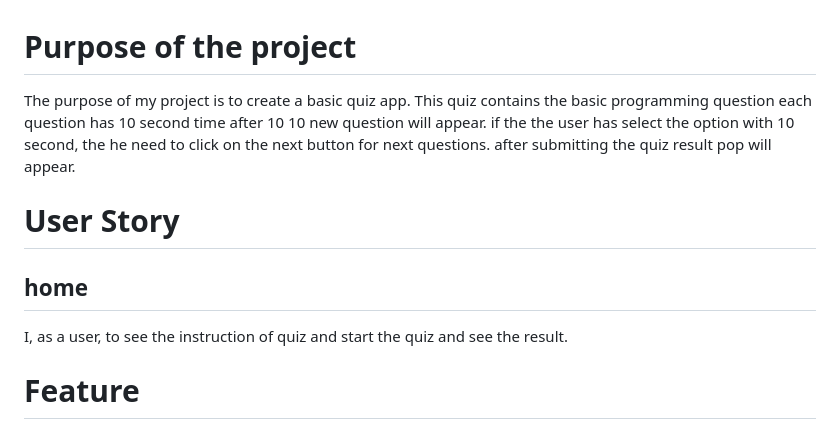
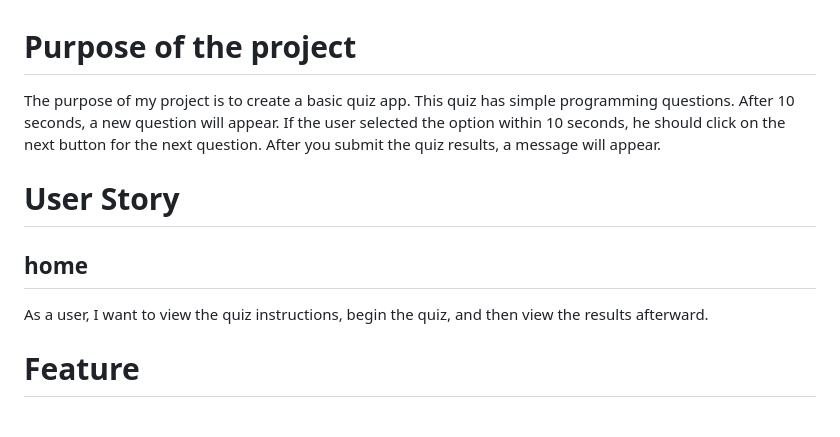
Before and after one commit to meena-rathi/quiz_javascript, a Markdown page: README.md, the part around the change. Rendered like a GitHub page.

Commit message:
update the purpose of the project

```diff
--- a/README.md
+++ b/README.md
@@ -1,13 +1,12 @@
 
 # Purpose of the project #
 
-The purpose of my project is to create a basic quiz app. This quiz contains the basic programming question each question has 10 second time after 10 10 new question will appear. if the the user has select the option with 10 second, the he need to click on the next button for next questions. after submitting the quiz result pop will appear.
+The purpose of my project is to create a basic quiz app. This quiz has simple programming questions. After 10 seconds, a new question will appear. If the user selected the option within 10 seconds, he should click on the next button for the next question. After you submit the quiz results, a message will appear.
 
 # User Story #
 
 ## home ##
-I, as a user, to see the instruction of quiz and start the quiz and see the result.
-
+As a user, I want to view the quiz instructions, begin the quiz, and then view the results afterward.
 
 # Feature #
 
```
